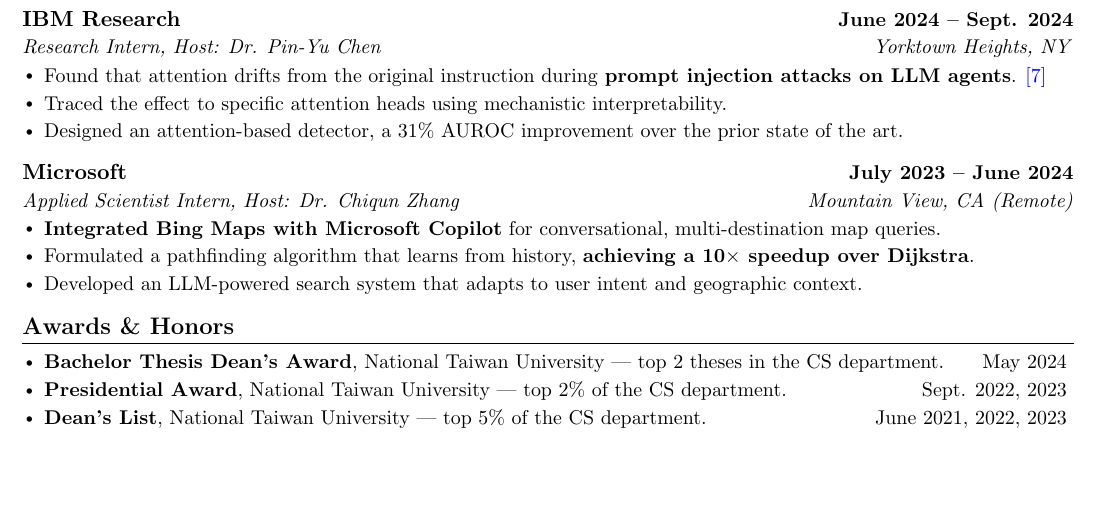
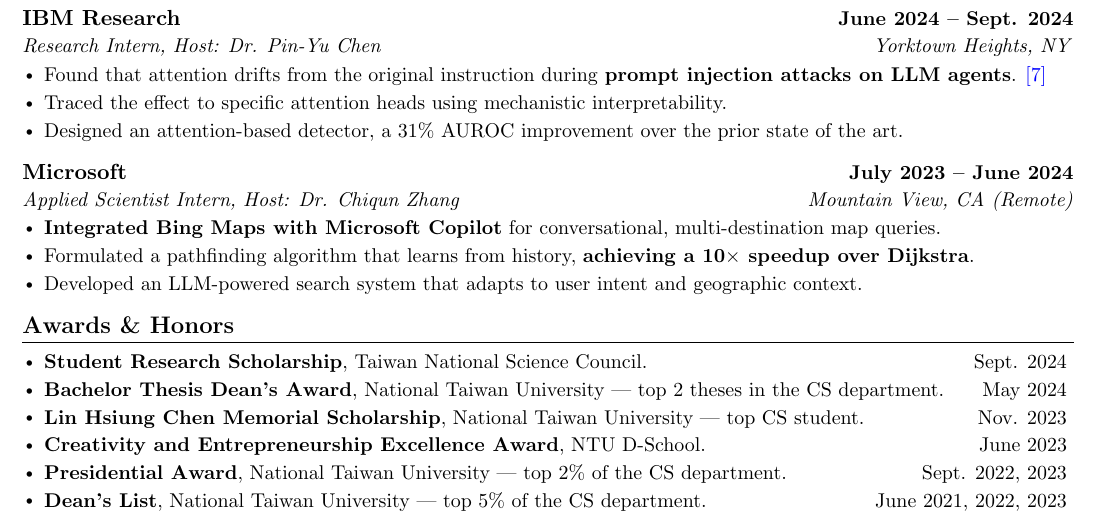
Before and after one commit to khhung-906/resume, a LaTeX CV (source/robot_research_cv.tex, which reads source/sections/awards.tex): part of page 2 of 2, cut so that both start at the same text, the shorter picture padded with empty space. Compiled offline with pdfLaTeX.

Commit message:
Add three awards
  Student Research Scholarship, Taiwan National Science Council
                                                        Sept. 2024
  Lin Hsiung Chen Memorial Scholarship -- top CS student   Nov. 2023
  Creativity and Entrepreneurship Excellence Award, NTU D-School
                                                         June 2023

Ordered reverse-chronologically with the existing three, which also
moves the Bachelor Thesis Dean's Award down one. "for top 1 CS student"
written as "top CS student", matching how the other selectivity notes
read.

CVs only -- the resume's one-line awards entry in Education is
unchanged, and has no room for six.

Still 2 pages each, 0 overfull; fills 99/99, 97/99, 101/99.

Co-Authored-By: Claude Opus 5 (1M context) <noreply@anthropic.com>

```diff
--- a/source/sections/awards.tex
+++ b/source/sections/awards.tex
@@ -1,7 +1,10 @@
 %-----------AWARDS-----------
 \section{Awards \& Honors}
 \resumeFlatListStart
+    \resumeItem{\textbf{Student Research Scholarship}, Taiwan National Science Council. \hfill Sept. 2024}
     \resumeItem{\textbf{Bachelor Thesis Dean’s Award}, National Taiwan University --- top 2 theses in the CS department. \hfill May 2024}
+    \resumeItem{\textbf{Lin Hsiung Chen Memorial Scholarship}, National Taiwan University --- top CS student. \hfill Nov. 2023}
+    \resumeItem{\textbf{Creativity and Entrepreneurship Excellence Award}, NTU D-School. \hfill June 2023}
     \resumeItem{\textbf{Presidential Award}, National Taiwan University --- top 2\% of the CS department. \hfill Sept. 2022, 2023}
     \resumeItem{\textbf{Dean’s List}, National Taiwan University --- top 5\% of the CS department. \hfill June 2021, 2022, 2023}
 \resumeFlatListEnd
```
Also changed, not shown: pdf/phd_cv.pdf, pdf/robot_engineer_cv.pdf, pdf/robot_research_cv.pdf.
